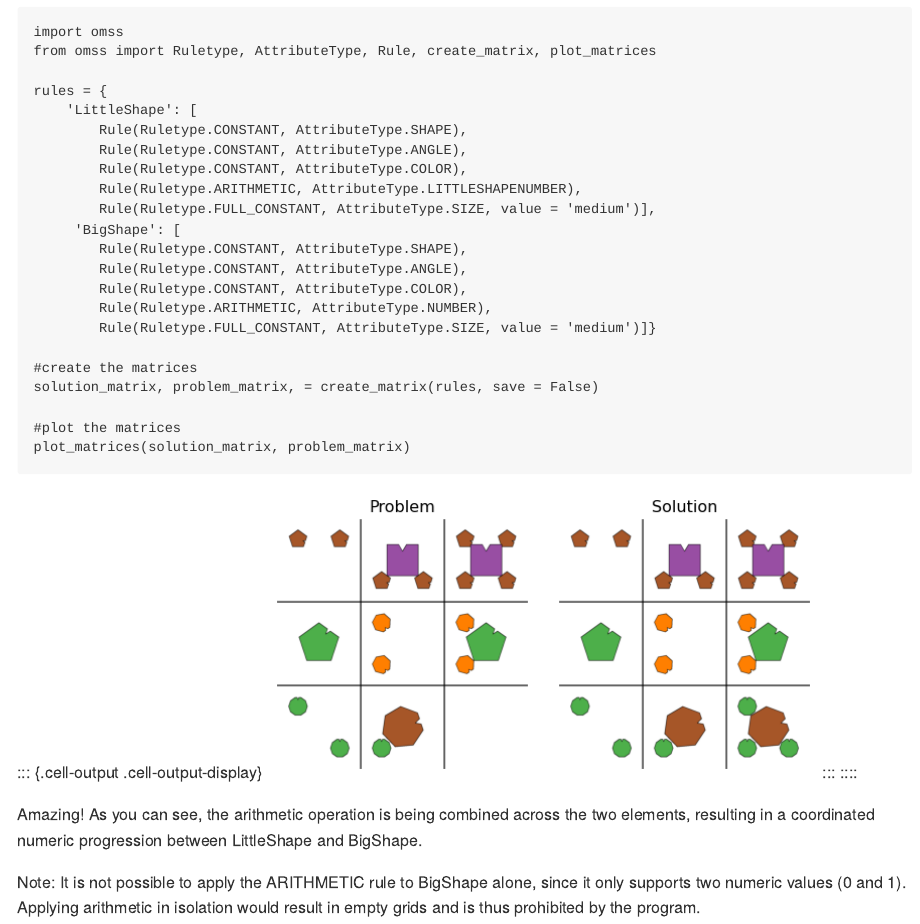
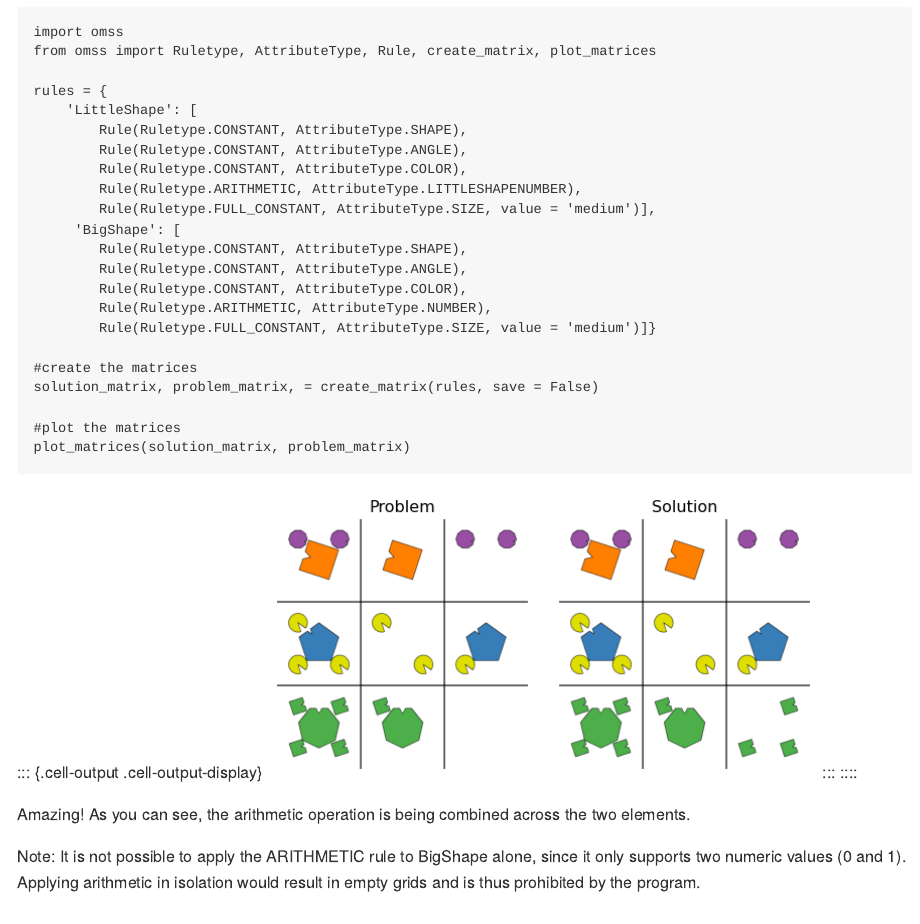
Before and after one commit to aranvhout/OMSS_generator, a Quarto document (omss_documentation.qmd): the page in a window 1100 px wide, from 10170 px down. The pictures show the output file omss_documentation.md that the author committed with the source, drawn offline in the style of GitHub.

Commit message:
this should work

````diff
--- a/omss_documentation.qmd
+++ b/omss_documentation.qmd
@@ -355,6 +355,6 @@ solution_matrix, problem_matrix, = create_matrix(rules, save = False)
 plot_matrices(solution_matrix, problem_matrix)
 ```
 
-Amazing! As you can see, the arithmetic operation is being combined across the two elements, resulting in a coordinated numeric progression between LittleShape and BigShape.
+Amazing! As you can see, the arithmetic operation is being combined across the two elements.
 
 Note: It is not possible to apply the ARITHMETIC rule to BigShape alone, since it only supports two numeric values (0 and 1). Applying arithmetic in isolation would result in empty grids and is thus prohibited by the program.
````
Also changed, not shown: omss_documentation.md, omss_documentation_files/figure-markdown/cell-10-output-1.png, omss_documentation_files/figure-markdown/cell-2-output-1.png, omss_documentation_files/figure-markdown/cell-3-output-2.png, omss_documentation_files/figure-markdown/cell-4-output-1.png, omss_documentation_files/figure-markdown/cell-5-output-1.png, omss_documentation_files/figure-markdown/cell-6-output-1.png, omss_documentation_files/figure-markdown/cell-7-output-1.png, omss_documentation_files/figure-markdown/cell-8-output-1.png, omss_documentation_files/figure-markdown/cell-9-output-1.png.
